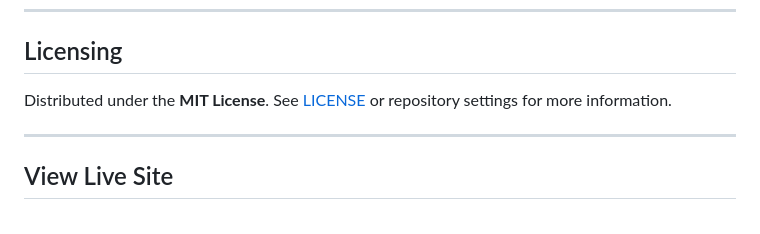
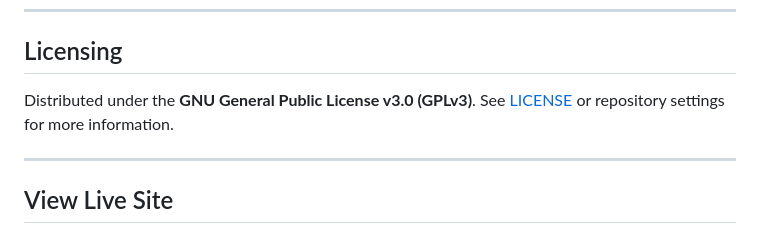
Before and after one commit to mavi-cyber/Riphah-GradeMatrix, a Markdown page: README.md, the part around the change. Rendered like a GitHub page.

Commit message:
docs(readme): update license section and badge to GPLv3

```diff
--- a/README.md
+++ b/README.md
@@ -59,7 +59,7 @@ Contributions, feature requests, and bug reports are welcome! If you would like
 ---
 
 ## Licensing
-Distributed under the **MIT License**. See [LICENSE](LICENSE) or repository settings for more information.
+Distributed under the **GNU General Public License v3.0 (GPLv3)**. See [LICENSE](LICENSE) or repository settings for more information.
 
 ---
 
```
